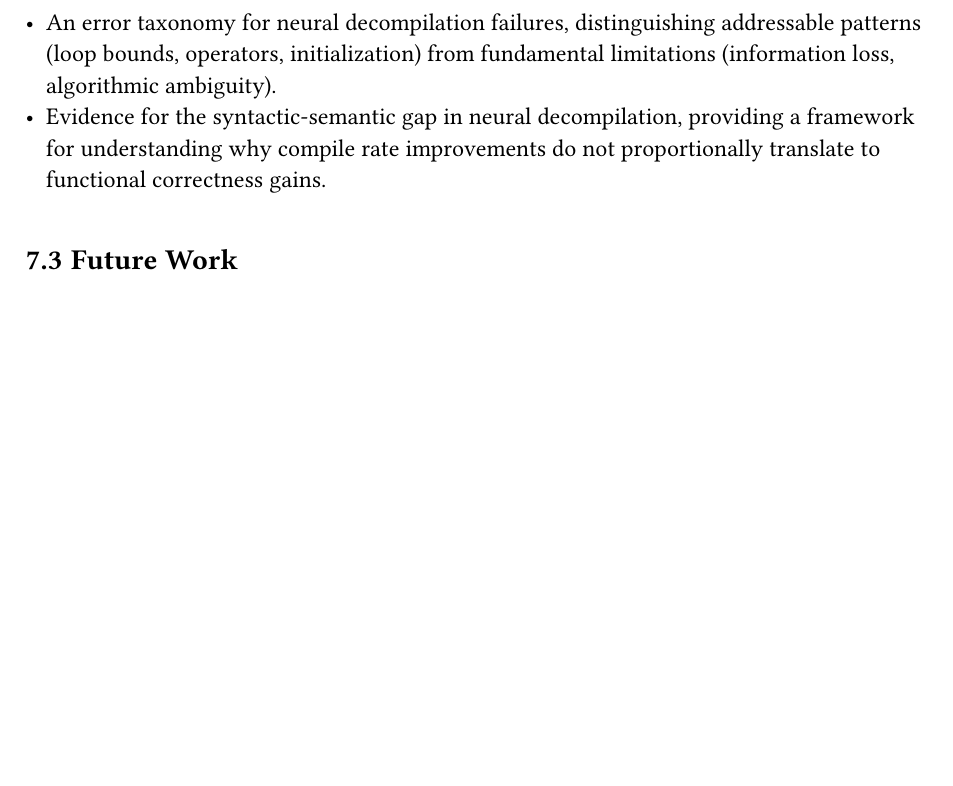
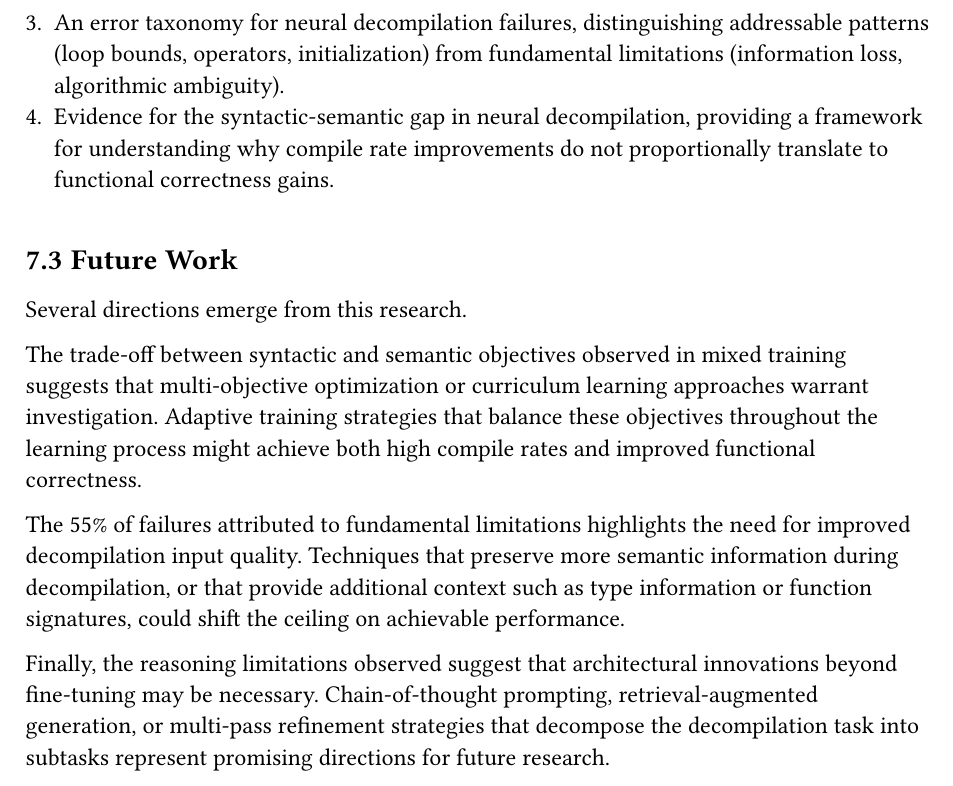
Before and after one commit to bananaprotocol/RevBench, a Typst document (thesis/thesis.typ): part of page 29 of 30, cut so that both start at the same text, the shorter picture padded with empty space. Compiled offline with Typst 0.15.

Commit message:
feat(thesis): use numbered list for contributions and add future work section

```diff
--- a/thesis/thesis.typ
+++ b/thesis/thesis.typ
@@ -837,7 +837,3 @@ Semantic correctness, however, exhibits diminishing returns, with approximately
 
 This work makes the following contributions:
 
-- A systematic comparison of LoRA fine-tuning configurations for neural decompilation, identifying optimal hyperparameters and characterizing the relationship between model capacity and performance.
-- A documented negative result demonstrating the unsuitability of Knowledge Editing for code transformation tasks, with analysis explaining why factual editing methods fail when the underlying challenge is reasoning rather than knowledge.
-- An error taxonomy for neural decompilation failures, distinguishing addressable patterns (loop bounds, operators, initialization) from fundamental limitations (information loss, algorithmic ambiguity).
-- Evidence for the syntactic-semantic gap in neural decompilation, providing a framework for understanding why compile rate improvements do not proportionally translate to functional correctness gains.
@@ -844,4 +844,15 @@ This work makes the following contributions:
 
 == Future Work
 
+Several directions emerge from this research.
+
+The trade-off between syntactic and semantic objectives observed in mixed training suggests that multi-objective optimization or curriculum learning approaches warrant investigation.
+Adaptive training strategies that balance these objectives throughout the learning process might achieve both high compile rates and improved functional correctness.
+
+The 55% of failures attributed to fundamental limitations highlights the need for improved decompilation input quality.
+Techniques that preserve more semantic information during decompilation, or that provide additional context such as type information or function signatures, could shift the ceiling on achievable performance.
+
+Finally, the reasoning limitations observed suggest that architectural innovations beyond fine-tuning may be necessary.
+Chain-of-thought prompting, retrieval-augmented generation, or multi-pass refinement strategies that decompose the decompilation task into subtasks represent promising directions for future research.
+
 #bibliography("references.bib")
```
Also changed, not shown: thesis/thesis.typ (4 more changed lines).
